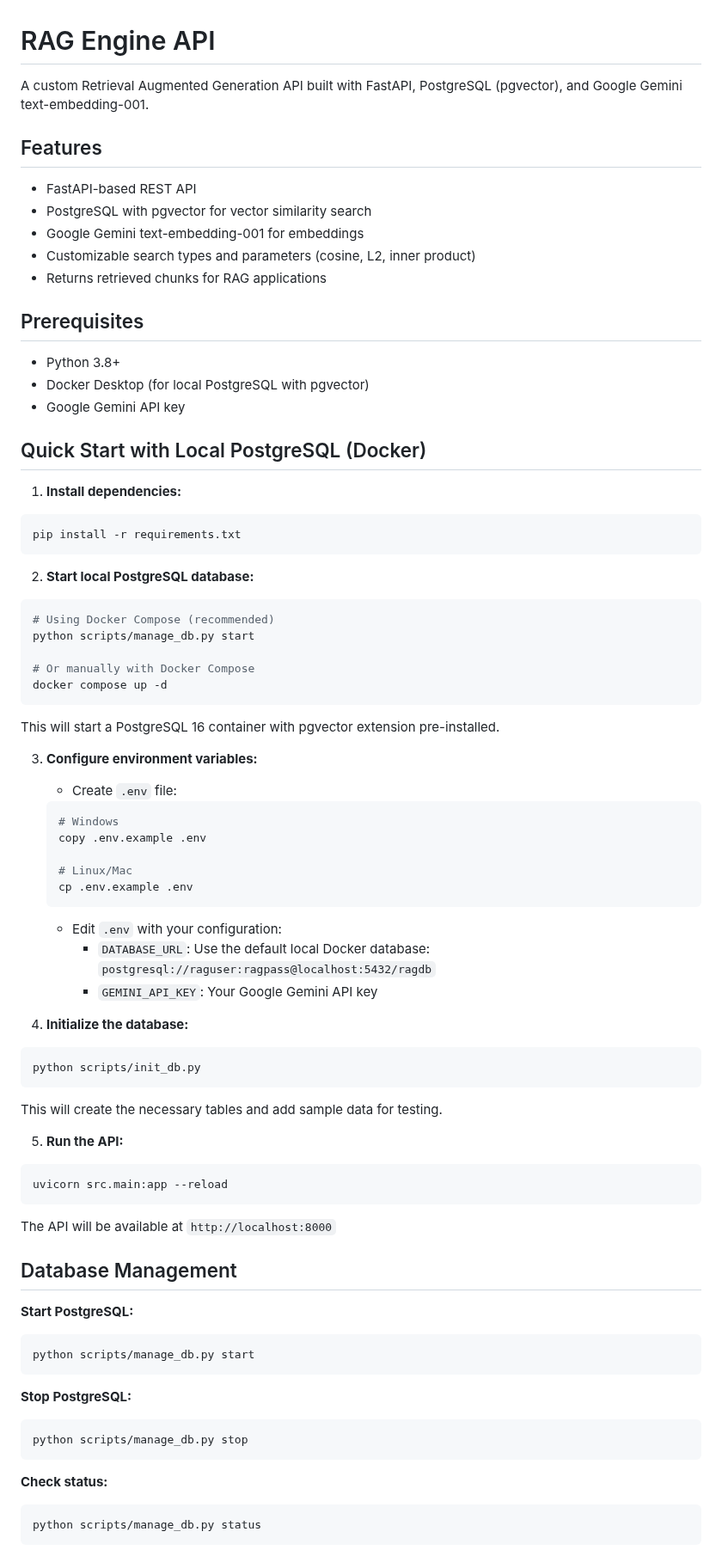
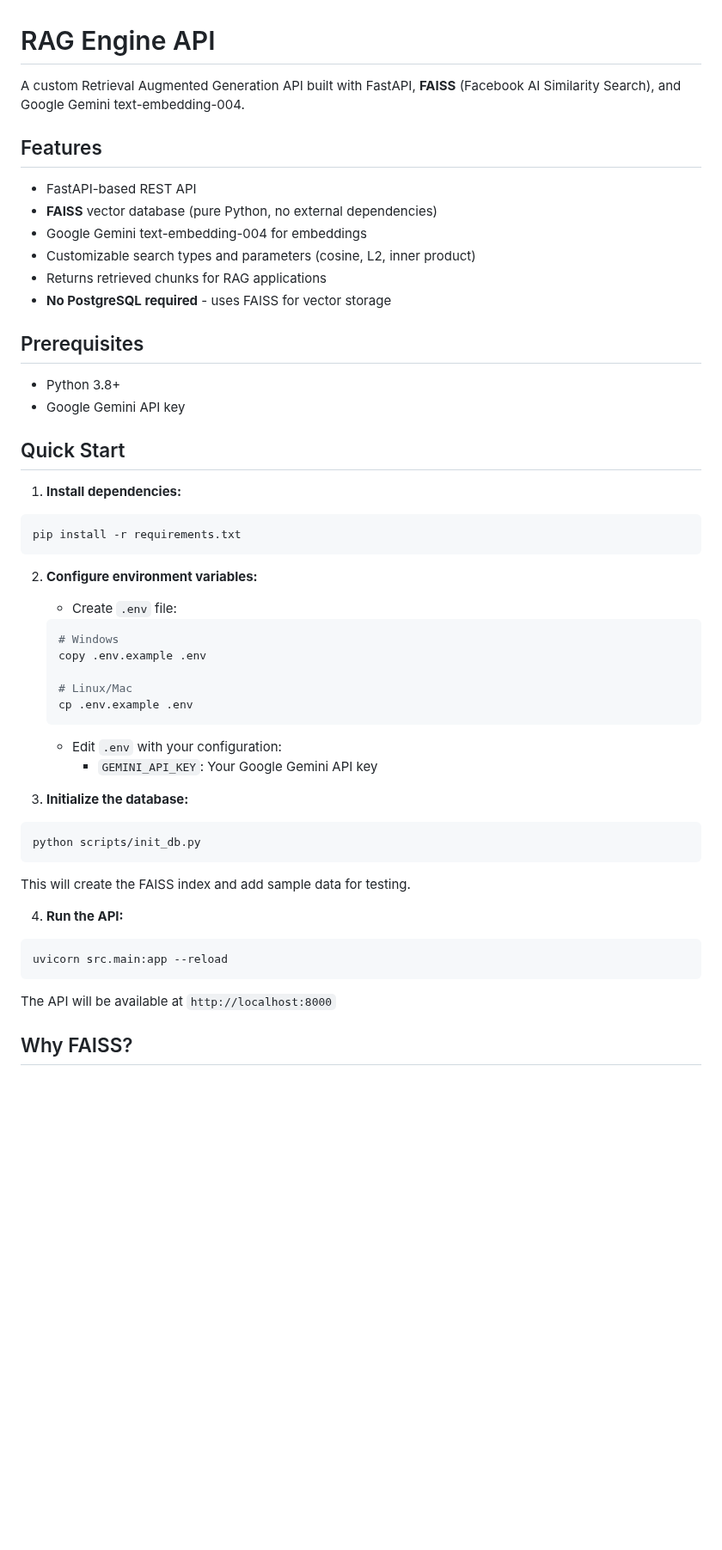
Before and after one commit to d-akselrod/rag-engine, a Markdown page: README.md, the part around one of its changes. Shown at 86% size. Drawn GitHub-style; blank space fills up the shorter version.

Commit message:
Update README for FAISS vector database

````diff
--- a/README.md
+++ b/README.md
@@ -1,40 +1,29 @@
 # RAG Engine API
 
-A custom Retrieval Augmented Generation API built with FastAPI, PostgreSQL (pgvector), and Google Gemini text-embedding-001.
+A custom Retrieval Augmented Generation API built with FastAPI, **FAISS** (Facebook AI Similarity Search), and Google Gemini text-embedding-004.
 
 ## Features
 
 - FastAPI-based REST API
-- PostgreSQL with pgvector for vector similarity search
-- Google Gemini text-embedding-001 for embeddings
+- **FAISS** vector database (pure Python, no external dependencies)
+- Google Gemini text-embedding-004 for embeddings
 - Customizable search types and parameters (cosine, L2, inner product)
 - Returns retrieved chunks for RAG applications
+- **No PostgreSQL required** - uses FAISS for vector storage
 
 ## Prerequisites
 
 - Python 3.8+
-- Docker Desktop (for local PostgreSQL with pgvector)
 - Google Gemini API key
 
-## Quick Start with Local PostgreSQL (Docker)
+## Quick Start
 
 1. **Install dependencies:**
 ```bash
 pip install -r requirements.txt
 ```
 
-2. **Start local PostgreSQL database:**
-```bash
-# Using Docker Compose (recommended)
-python scripts/manage_db.py start
-
-# Or manually with Docker Compose
-docker compose up -d
-```
-
-This will start a PostgreSQL 16 container with pgvector extension pre-installed.
-
-3. **Configure environment variables:**
+2. **Configure environment variables:**
    - Create `.env` file:
    ```bash
    # Windows
@@ -44,36 +33,20 @@ This will start a PostgreSQL 16 container with pgvector extension pre-installed.
    cp .env.example .env
    ```
    - Edit `.env` with your configuration:
-     - `DATABASE_URL`: Use the default local Docker database: `postgresql://raguser:ragpass@localhost:5432/ragdb`
      - `GEMINI_API_KEY`: Your Google Gemini API key
 
-4. **Initialize the database:**
+3. **Initialize the database:**
 ```bash
 python scripts/init_db.py
 ```
-This will create the necessary tables and add sample data for testing.
+This will create the FAISS index and add sample data for testing.
 
-5. **Run the API:**
+4. **Run the API:**
 ```bash
 uvicorn src.main:app --reload
 ```
 
 The API will be available at `http://localhost:8000`
 
-## Database Management
+## Why FAISS?
 
-**Start PostgreSQL:**
-```bash
-python scripts/manage_db.py start
-```
-
-**Stop PostgreSQL:**
-```bash
-python scripts/manage_db.py stop
-```
-
-**Check status:**
-```bash
-python scripts/manage_db.py status
-```
-
````
Also changed, not shown: other parts of README.md (+5 -15 lines).
